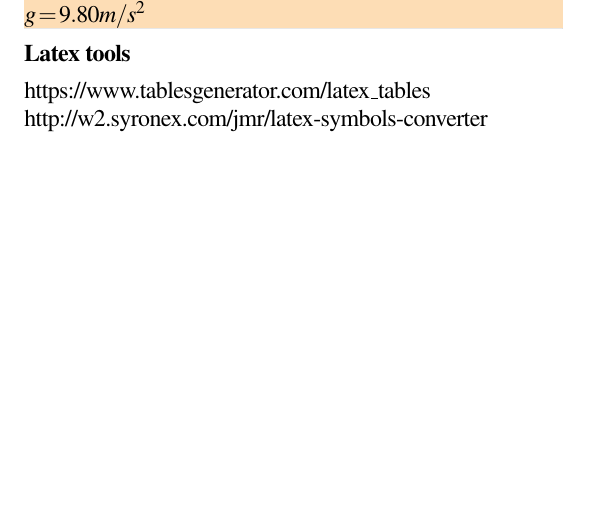
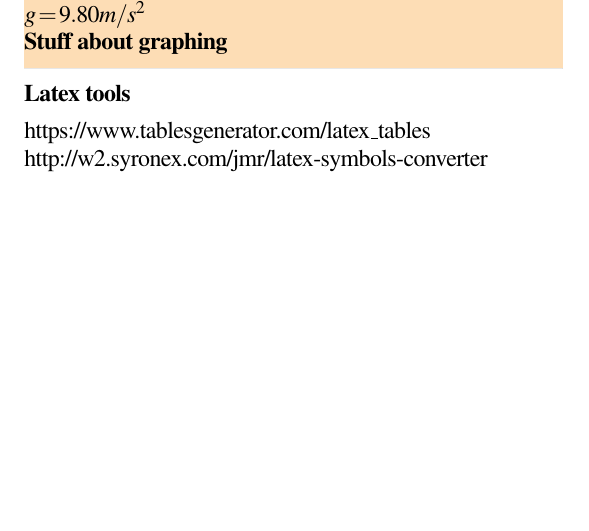
Before and after one commit to andrewc12/latex-notes, a LaTeX document (PHYS1006_Foundations_of_Physics.tex): part of page 7 of 7, cut so that both start at the same text. Compiled offline with pdfLaTeX.

```diff
--- a/PHYS1006_Foundations_of_Physics.tex
+++ b/PHYS1006_Foundations_of_Physics.tex
@@ -310,6 +310,8 @@
 $g = 9.80 m/s^2$
 
 
+\subsection{Stuff about graphing}
+
 
 \end{tcolorbox}
 
```
